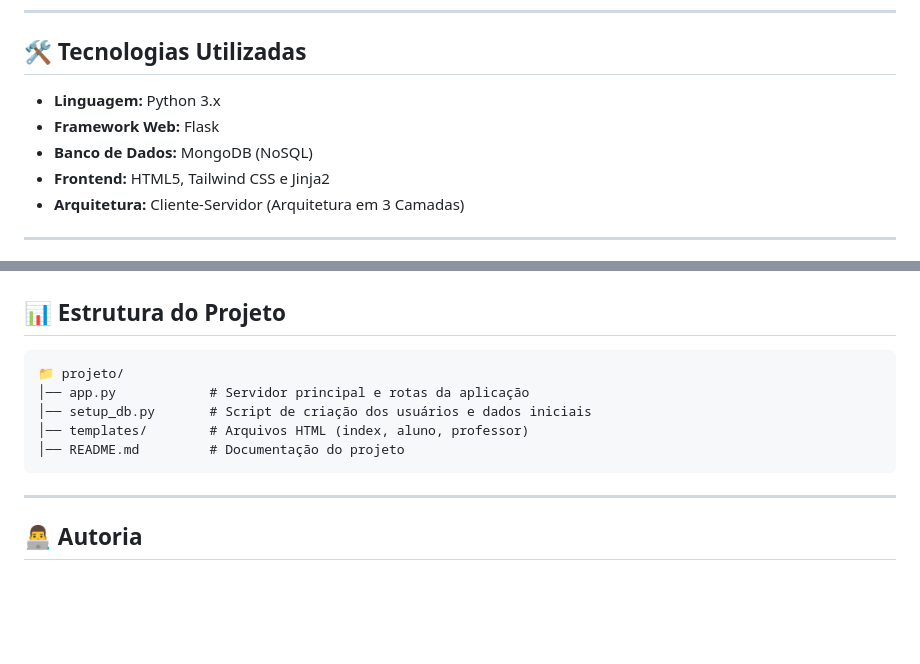
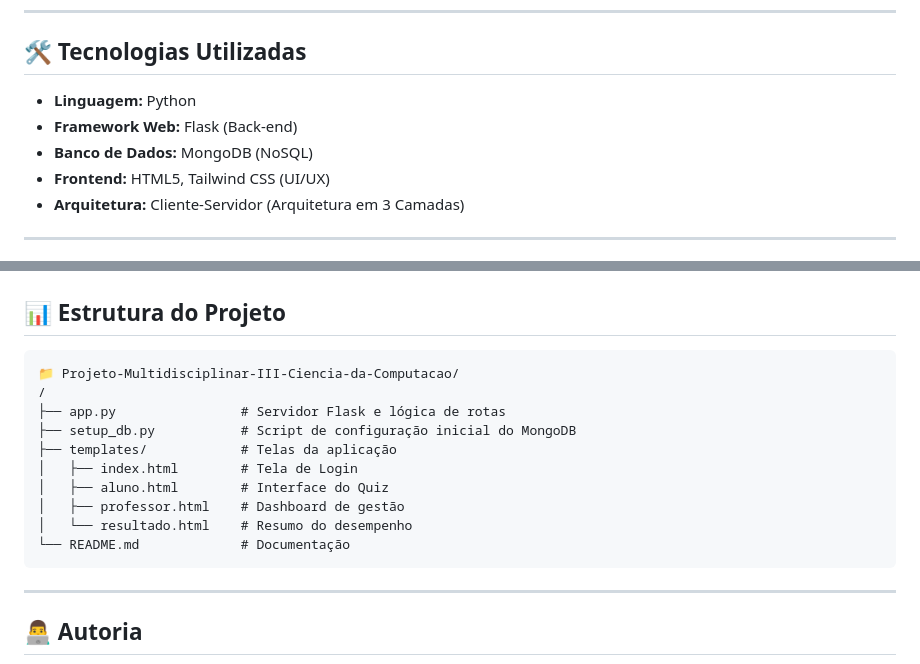
Before and after one commit to RafaelTSa/Projeto-Multidisciplinar-III-Ciencia-da-Computacao, a Markdown page: README.md, 2 parts joined by grey strips. GitHub-like rendering; blank space fills up the shorter version.

Commit message:
atualiza README.md

````diff
--- a/README.md
+++ b/README.md
@@ -36,10 +36,10 @@ Por meio de uma lógica inteligente, o sistema identifica as dificuldades indivi
 
 ## 🛠️ Tecnologias Utilizadas
 
-* **Linguagem:** Python 3.x
-* **Framework Web:** Flask
+* **Linguagem:** Python
+* **Framework Web:** Flask (Back-end)
 * **Banco de Dados:** MongoDB (NoSQL)
-* **Frontend:** HTML5, Tailwind CSS e Jinja2
+* **Frontend:** HTML5, Tailwind CSS (UI/UX)
 * **Arquitetura:** Cliente-Servidor (Arquitetura em 3 Camadas)
 
 ---
@@ -100,11 +100,16 @@ http://127.0.0.1:5000
 ## 📊 Estrutura do Projeto
 
 ```text
-📁 projeto/
-│── app.py            # Servidor principal e rotas da aplicação
-│── setup_db.py       # Script de criação dos usuários e dados iniciais
-│── templates/        # Arquivos HTML (index, aluno, professor)
-│── README.md         # Documentação do projeto
+📁 Projeto-Multidisciplinar-III-Ciencia-da-Computacao/
+/
+├── app.py                # Servidor Flask e lógica de rotas
+├── setup_db.py           # Script de configuração inicial do MongoDB
+├── templates/            # Telas da aplicação
+│   ├── index.html        # Tela de Login
+│   ├── aluno.html        # Interface do Quiz
+│   ├── professor.html    # Dashboard de gestão
+│   └── resultado.html    # Resumo do desempenho
+└── README.md             # Documentação
 ```
 
 ---
````
